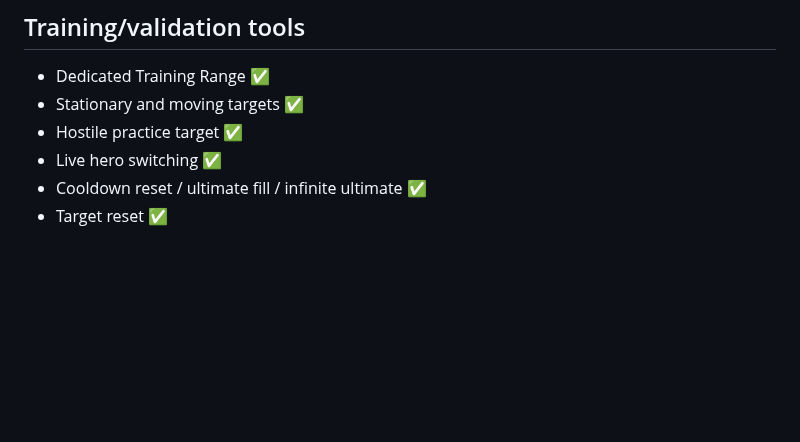
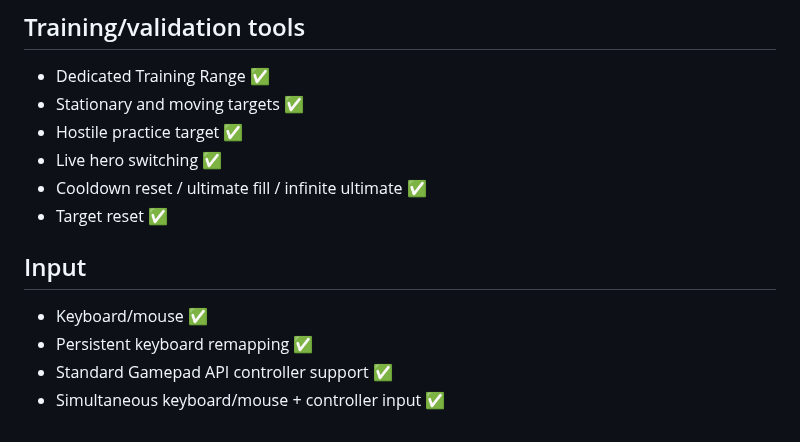
Before and after one commit to Graveyard0311/rivals-dc-game, a Markdown page: ROADMAP.md, the part around the change. Drawn GitHub-style; blank space fills up the shorter version.

Commit message:
docs: track controller support

```diff
--- a/ROADMAP.md
+++ b/ROADMAP.md
@@ -66,3 +66,10 @@
 - Live hero switching ✅
 - Cooldown reset / ultimate fill / infinite ultimate ✅
 - Target reset ✅
+
+
+## Input
+- Keyboard/mouse ✅
+- Persistent keyboard remapping ✅
+- Standard Gamepad API controller support ✅
+- Simultaneous keyboard/mouse + controller input ✅
```
